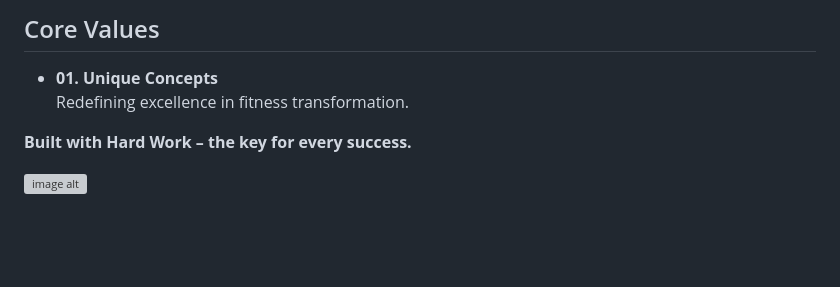
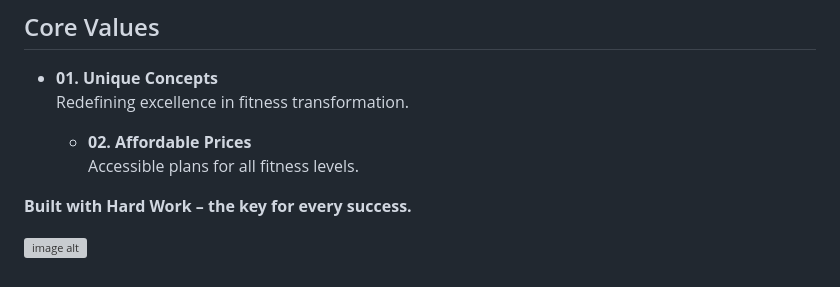
Before and after one commit to Amrenderkumar/gym-website, a Markdown page: README.md, the part around the change. GitHub-like rendering; blank space fills up the shorter version; grey boxes are pictures that could not be loaded.

```diff
--- a/README.md
+++ b/README.md
@@ -108,6 +108,9 @@ This project is licensed under the **MIT License**.
 - **01. Unique Concepts**
   Redefining excellence in fitness transformation.
 
+  - **02. Affordable Prices**
+  Accessible plans for all fitness levels.
+
 **Built with Hard Work – the key for every success.**
 
 ![image alt](https://github.com/Amrenderkumar/gym-website/blob/a66b4dd6e72052ab0751d33488529e335f4050bd/screenshort1.png)
```
